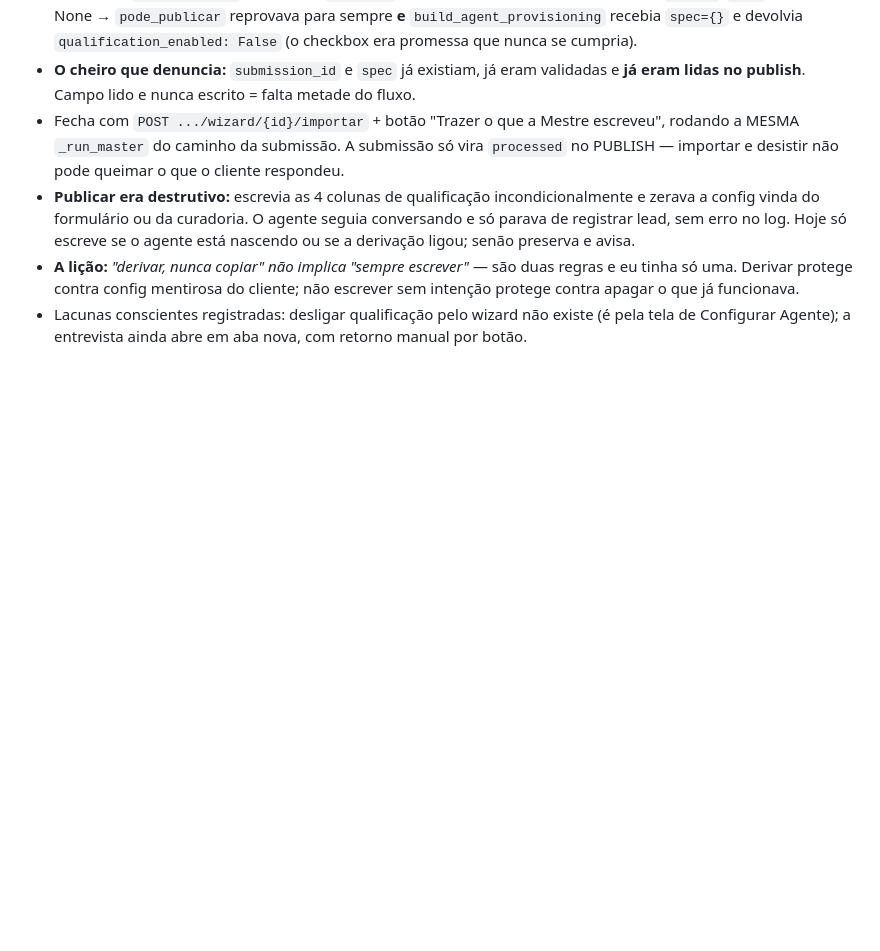
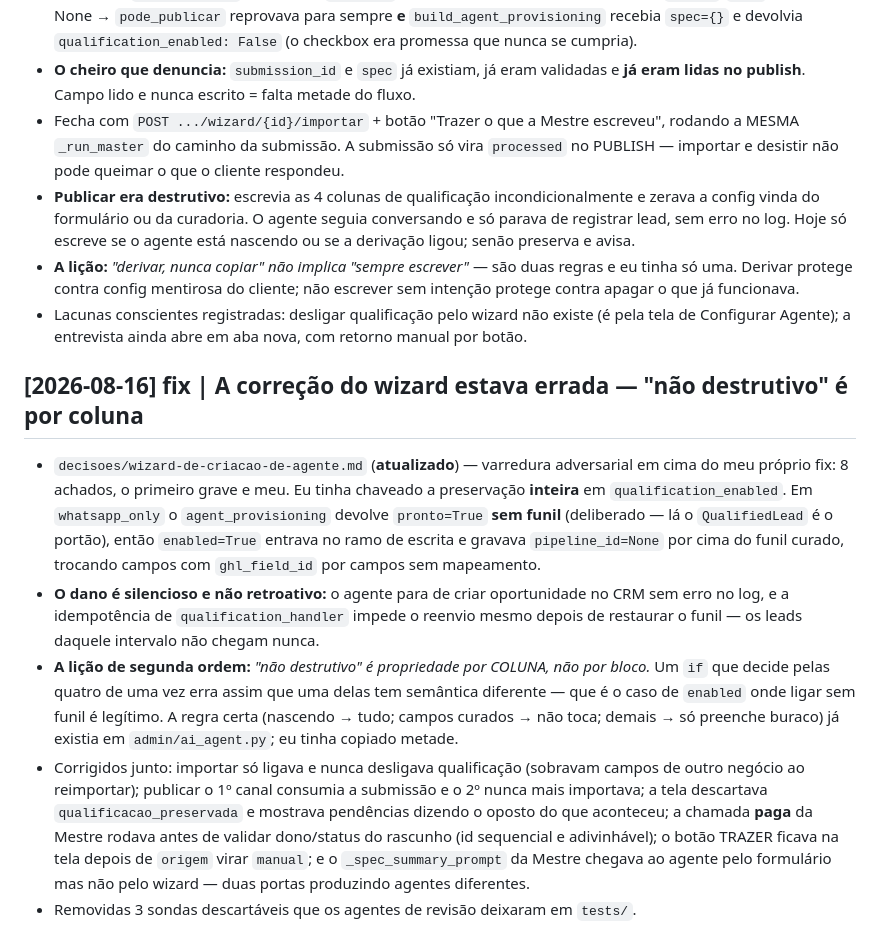
Before and after one commit to Eiai-Solutions/AxenWP, a Markdown page: docs/wiki/log.md, the part around the change. Rendered like a GitHub page; blank space fills up the shorter version.

Commit message:
docs(wiki): nao destrutivo e propriedade por coluna, nao por bloco
Co-Authored-By: Claude Opus 5 <noreply@anthropic.com>

```diff
--- a/docs/wiki/log.md
+++ b/docs/wiki/log.md
@@ -122,3 +122,10 @@ Depois do bug de reabrir (classe "caminho sem teste"), rodei uma varredura adver
 - **Publicar era destrutivo:** escrevia as 4 colunas de qualificação incondicionalmente e zerava a config vinda do formulário ou da curadoria. O agente seguia conversando e só parava de registrar lead, sem erro no log. Hoje só escreve se o agente está nascendo ou se a derivação ligou; senão preserva e avisa.
 - **A lição:** *"derivar, nunca copiar" não implica "sempre escrever"* — são duas regras e eu tinha só uma. Derivar protege contra config mentirosa do cliente; não escrever sem intenção protege contra apagar o que já funcionava.
 - Lacunas conscientes registradas: desligar qualificação pelo wizard não existe (é pela tela de Configurar Agente); a entrevista ainda abre em aba nova, com retorno manual por botão.
+
+## [2026-08-16] fix | A correção do wizard estava errada — "não destrutivo" é por coluna
+- `decisoes/wizard-de-criacao-de-agente.md` (**atualizado**) — varredura adversarial em cima do meu próprio fix: 8 achados, o primeiro grave e meu. Eu tinha chaveado a preservação **inteira** em `qualification_enabled`. Em `whatsapp_only` o `agent_provisioning` devolve `pronto=True` **sem funil** (deliberado — lá o `QualifiedLead` é o portão), então `enabled=True` entrava no ramo de escrita e gravava `pipeline_id=None` por cima do funil curado, trocando campos com `ghl_field_id` por campos sem mapeamento.
+- **O dano é silencioso e não retroativo:** o agente para de criar oportunidade no CRM sem erro no log, e a idempotência de `qualification_handler` impede o reenvio mesmo depois de restaurar o funil — os leads daquele intervalo não chegam nunca.
+- **A lição de segunda ordem:** *"não destrutivo" é propriedade por COLUNA, não por bloco.* Um `if` que decide pelas quatro de uma vez erra assim que uma delas tem semântica diferente — que é o caso de `enabled` onde ligar sem funil é legítimo. A regra certa (nascendo → tudo; campos curados → não toca; demais → só preenche buraco) já existia em `admin/ai_agent.py`; eu tinha copiado metade.
+- Corrigidos junto: importar só ligava e nunca desligava qualificação (sobravam campos de outro negócio ao reimportar); publicar o 1º canal consumia a submissão e o 2º nunca mais importava; a tela descartava `qualificacao_preservada` e mostrava pendências dizendo o oposto do que aconteceu; a chamada **paga** da Mestre rodava antes de validar dono/status do rascunho (id sequencial e adivinhável); o botão TRAZER ficava na tela depois de `origem` virar `manual`; e o `_spec_summary_prompt` da Mestre chegava ao agente pelo formulário mas não pelo wizard — duas portas produzindo agentes diferentes.
+- Removidas 3 sondas descartáveis que os agentes de revisão deixaram em `tests/`.
```
Also changed, not shown: 1 other file.
